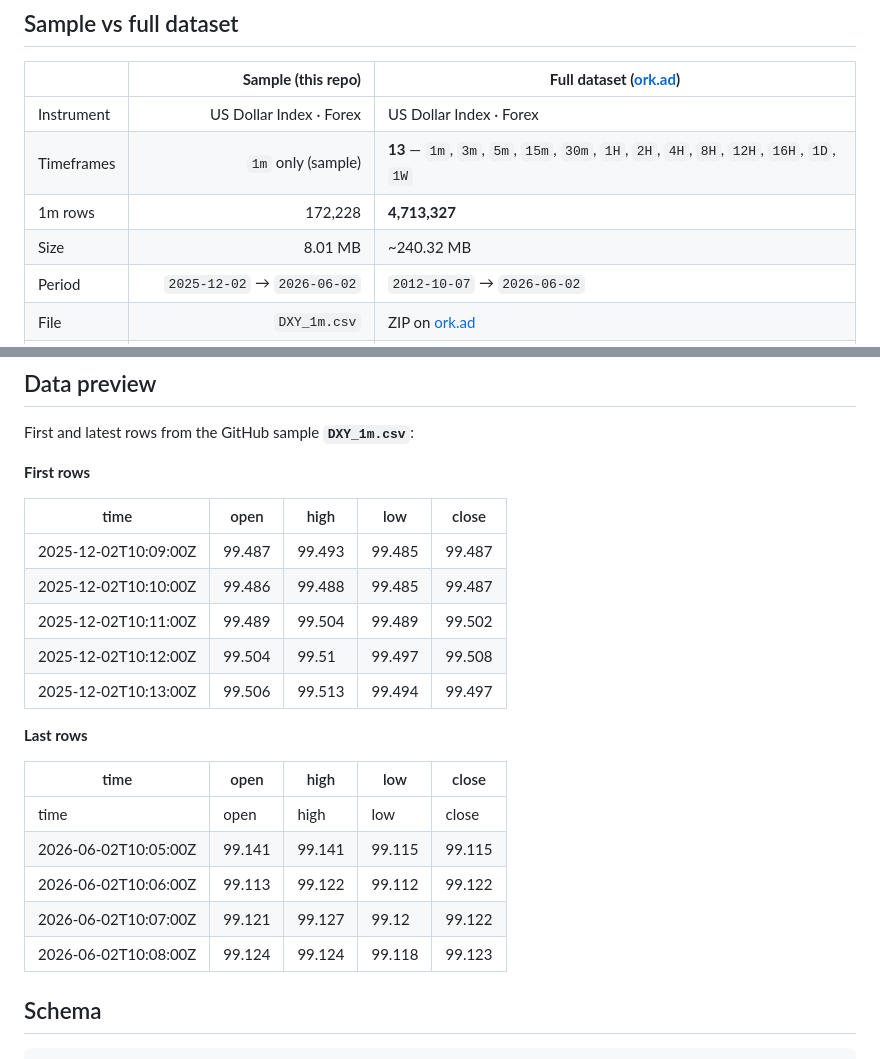
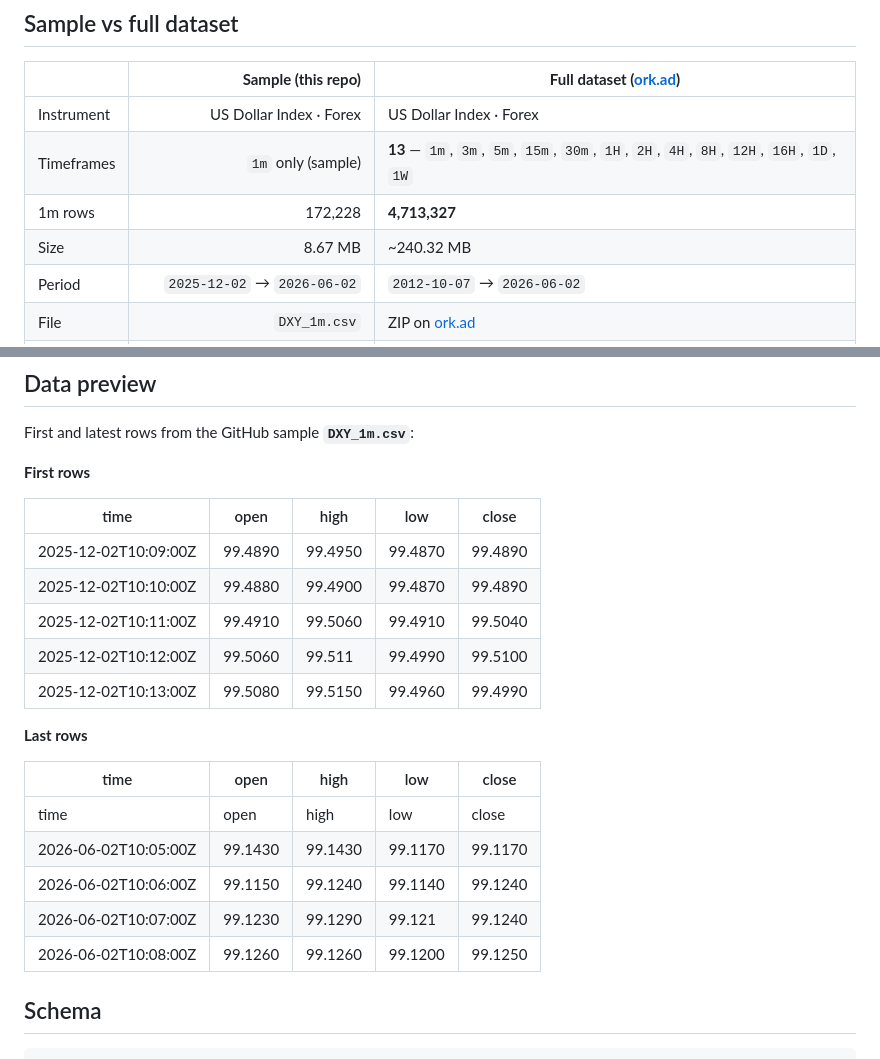
Before and after one commit to ork-ad/dxy-1m-ohlcv-forex-historical-data, a Markdown page: README.md, 2 parts joined by grey strips. GitHub-like rendering.

Commit message:
Update CSV — 2026-06-02
Updated `DXY_1m.csv` and `README.md`.

Sample through `2026-06-02` · 172,228 rows.

```diff
--- a/README.md
+++ b/README.md
@@ -45,7 +45,7 @@ Interactive chart & stats: **[https://ork-ad.github.io/dxy-1m-ohlcv-forex-histor
 | Instrument | US Dollar Index · Forex | US Dollar Index · Forex |
 | Timeframes | `1m` only (sample) | **13** — `1m`, `3m`, `5m`, `15m`, `30m`, `1H`, `2H`, `4H`, `8H`, `12H`, `16H`, `1D`, `1W` |
 | 1m rows | 172,228 | **4,713,327** |
-| Size | 8.01 MB | ~240.32 MB |
+| Size | 8.67 MB | ~240.32 MB |
 | Period | `2025-12-02` → `2026-06-02` | `2012-10-07` → `2026-06-02` |
 | File | `DXY_1m.csv` | ZIP on [ork.ad](https://ork.ad/) |
 | Updates | Weekly (Sunday) — GitHub sample | Weekly (Sunday) — all timeframes |
@@ -73,21 +73,21 @@ First and latest rows from the GitHub sample **`DXY_1m.csv`**:
 
 | time | open | high | low | close |
 | --- | --- | --- | --- | --- |
-| 2025-12-02T10:09:00Z | 99.487 | 99.493 | 99.485 | 99.487 |
-| 2025-12-02T10:10:00Z | 99.486 | 99.488 | 99.485 | 99.487 |
-| 2025-12-02T10:11:00Z | 99.489 | 99.504 | 99.489 | 99.502 |
-| 2025-12-02T10:12:00Z | 99.504 | 99.51 | 99.497 | 99.508 |
-| 2025-12-02T10:13:00Z | 99.506 | 99.513 | 99.494 | 99.497 |
+| 2025-12-02T10:09:00Z | 99.4890 | 99.4950 | 99.4870 | 99.4890 |
+| 2025-12-02T10:10:00Z | 99.4880 | 99.4900 | 99.4870 | 99.4890 |
+| 2025-12-02T10:11:00Z | 99.4910 | 99.5060 | 99.4910 | 99.5040 |
+| 2025-12-02T10:12:00Z | 99.5060 | 99.511 | 99.4990 | 99.5100 |
+| 2025-12-02T10:13:00Z | 99.5080 | 99.5150 | 99.4960 | 99.4990 |
 
 **Last rows**
 
 | time | open | high | low | close |
 | --- | --- | --- | --- | --- |
 | time | open | high | low | close |
-| 2026-06-02T10:05:00Z | 99.141 | 99.141 | 99.115 | 99.115 |
-| 2026-06-02T10:06:00Z | 99.113 | 99.122 | 99.112 | 99.122 |
-| 2026-06-02T10:07:00Z | 99.121 | 99.127 | 99.12 | 99.122 |
-| 2026-06-02T10:08:00Z | 99.124 | 99.124 | 99.118 | 99.123 |
+| 2026-06-02T10:05:00Z | 99.1430 | 99.1430 | 99.1170 | 99.1170 |
+| 2026-06-02T10:06:00Z | 99.1150 | 99.1240 | 99.1140 | 99.1240 |
+| 2026-06-02T10:07:00Z | 99.1230 | 99.1290 | 99.121 | 99.1240 |
+| 2026-06-02T10:08:00Z | 99.1260 | 99.1260 | 99.1200 | 99.1250 |
 
 ## Schema
 
```
Also changed, not shown: other parts of README.md (+1 -1 lines).
